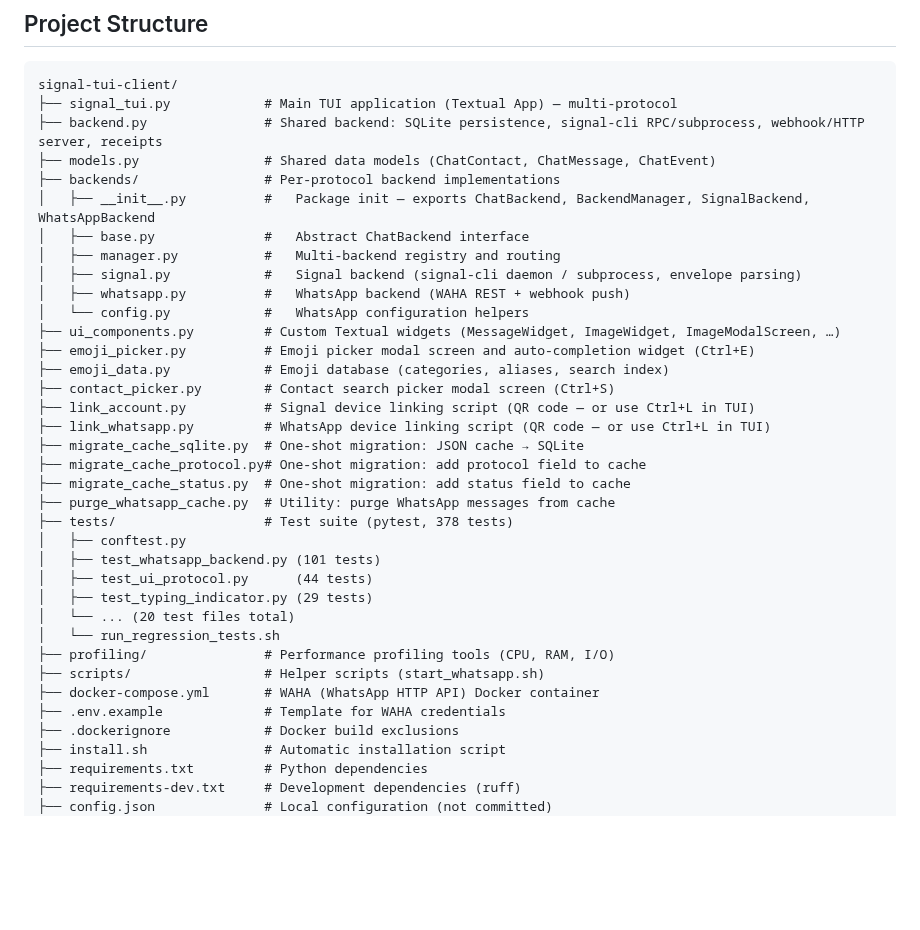
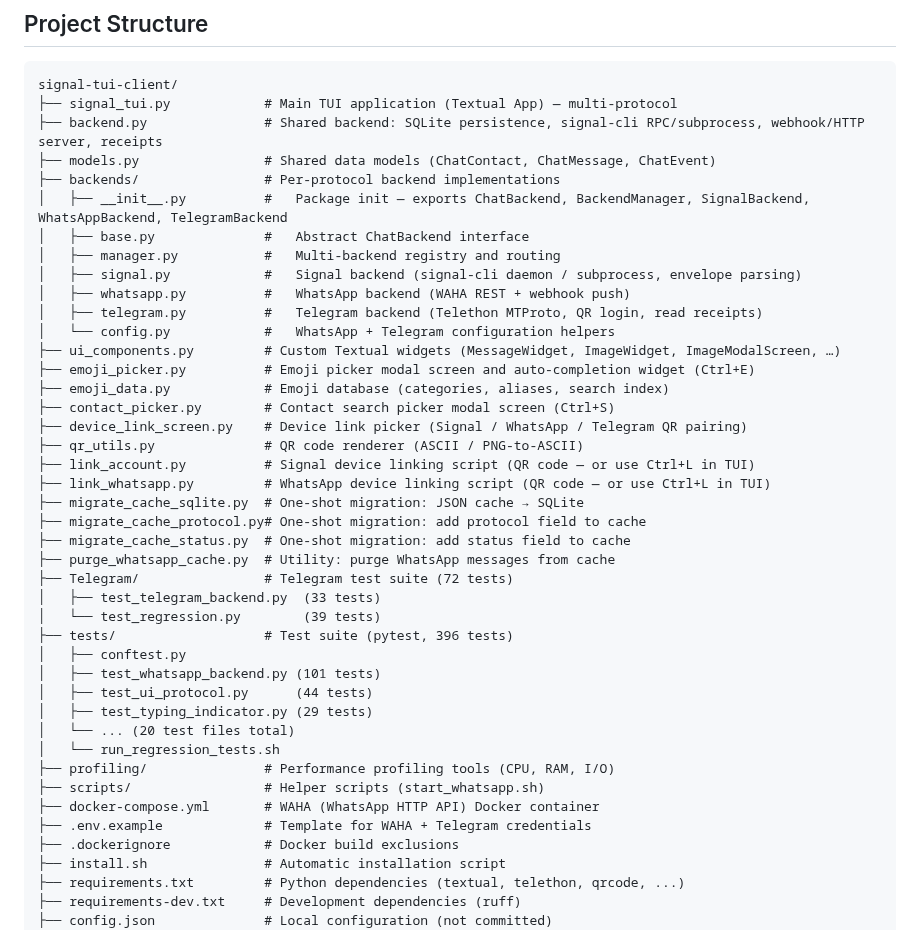
Before and after one commit to Bu3nd14/signal-tui-client, a Markdown page: README.md, the part around one of its changes. GitHub-like rendering; blank space fills up the shorter version.

```diff
--- a/README.md
+++ b/README.md
@@ -379,23 +423,29 @@ signal-tui-client/
 ├── backend.py               # Shared backend: SQLite persistence, signal-cli RPC/subprocess, webhook/HTTP server, receipts
 ├── models.py                # Shared data models (ChatContact, ChatMessage, ChatEvent)
 ├── backends/                # Per-protocol backend implementations
-│   ├── __init__.py          #   Package init — exports ChatBackend, BackendManager, SignalBackend, WhatsAppBackend
+│   ├── __init__.py          #   Package init — exports ChatBackend, BackendManager, SignalBackend, WhatsAppBackend, TelegramBackend
 │   ├── base.py              #   Abstract ChatBackend interface
 │   ├── manager.py           #   Multi-backend registry and routing
 │   ├── signal.py            #   Signal backend (signal-cli daemon / subprocess, envelope parsing)
 │   ├── whatsapp.py          #   WhatsApp backend (WAHA REST + webhook push)
-│   └── config.py            #   WhatsApp configuration helpers
+│   ├── telegram.py          #   Telegram backend (Telethon MTProto, QR login, read receipts)
+│   └── config.py            #   WhatsApp + Telegram configuration helpers
 ├── ui_components.py         # Custom Textual widgets (MessageWidget, ImageWidget, ImageModalScreen, …)
 ├── emoji_picker.py          # Emoji picker modal screen and auto-completion widget (Ctrl+E)
 ├── emoji_data.py            # Emoji database (categories, aliases, search index)
 ├── contact_picker.py        # Contact search picker modal screen (Ctrl+S)
+├── device_link_screen.py    # Device link picker (Signal / WhatsApp / Telegram QR pairing)
+├── qr_utils.py              # QR code renderer (ASCII / PNG-to-ASCII)
 ├── link_account.py          # Signal device linking script (QR code — or use Ctrl+L in TUI)
 ├── link_whatsapp.py         # WhatsApp device linking script (QR code — or use Ctrl+L in TUI)
 ├── migrate_cache_sqlite.py  # One-shot migration: JSON cache → SQLite
 ├── migrate_cache_protocol.py# One-shot migration: add protocol field to cache
 ├── migrate_cache_status.py  # One-shot migration: add status field to cache
 ├── purge_whatsapp_cache.py  # Utility: purge WhatsApp messages from cache
-├── tests/                   # Test suite (pytest, 378 tests)
+├── Telegram/                # Telegram test suite (72 tests)
+│   ├── test_telegram_backend.py  (33 tests)
+│   └── test_regression.py        (39 tests)
+├── tests/                   # Test suite (pytest, 396 tests)
 │   ├── conftest.py
 │   ├── test_whatsapp_backend.py (101 tests)
 │   ├── test_ui_protocol.py      (44 tests)
@@ -405,10 +455,10 @@ signal-tui-client/
 ├── profiling/               # Performance profiling tools (CPU, RAM, I/O)
 ├── scripts/                 # Helper scripts (start_whatsapp.sh)
 ├── docker-compose.yml       # WAHA (WhatsApp HTTP API) Docker container
-├── .env.example             # Template for WAHA credentials
+├── .env.example             # Template for WAHA + Telegram credentials
 ├── .dockerignore            # Docker build exclusions
 ├── install.sh               # Automatic installation script
-├── requirements.txt         # Python dependencies
+├── requirements.txt         # Python dependencies (textual, telethon, qrcode, ...)
 ├── requirements-dev.txt     # Development dependencies (ruff)
 ├── config.json              # Local configuration (not committed)
 ├── README.md                # This file
```
Also changed, not shown: other parts of README.md (+59 -15 lines), TEST_REPORT.md (+24 -13 lines).
